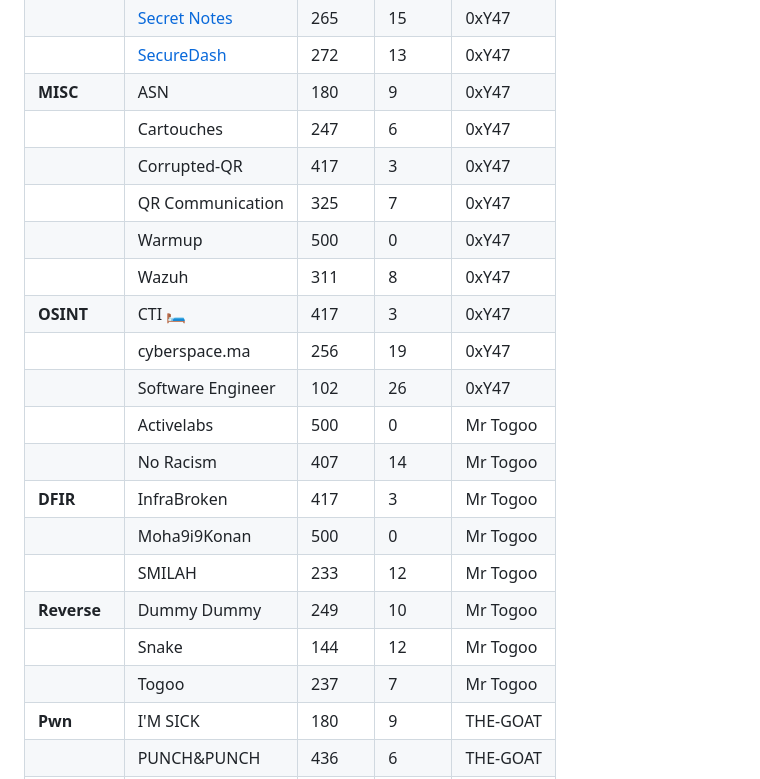
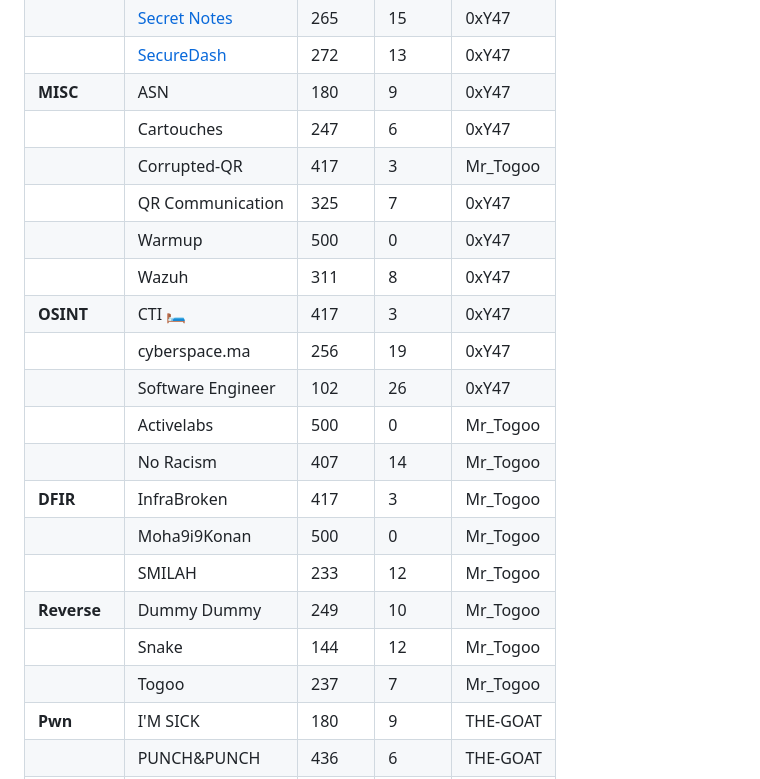
Before and after one commit to Cyberspace-ma/Activelabs-CTF-2025-Qualifications, a Markdown page: README.md, the part around the change. Drawn GitHub-style.

```diff
--- a/README.md
+++ b/README.md
@@ -15,21 +15,21 @@ Welcome to the **Activelabs CTF 2025**! This Capture the Flag event brings you a
 |             | [SecureDash](https://github.com/Cyberspace-ma/Activelabs-CTF-2025-Qualifications/tree/main/Web/SecureDash)        | 272    | 13     | 0xY47     |
 | **MISC**    | ASN               | 180    | 9      | 0xY47     |
 |             | Cartouches        | 247    | 6      | 0xY47     |
-|             | Corrupted-QR      | 417    | 3      | 0xY47     |
+|             | Corrupted-QR      | 417    | 3      | Mr_Togoo  |
 |             | QR Communication  | 325    | 7      | 0xY47     |
 |             | Warmup            | 500    | 0      | 0xY47     |
 |             | Wazuh             | 311    | 8      | 0xY47     |
 | **OSINT**   | CTI 🛏️           | 417    | 3      | 0xY47     |
 |             | cyberspace.ma     | 256    | 19     | 0xY47     |
 |             | Software Engineer | 102    | 26     | 0xY47     |
-|             | Activelabs        | 500    | 0      | Mr Togoo  |
-|             | No Racism         | 407    | 14     | Mr Togoo  |
-| **DFIR**    | InfraBroken       | 417    | 3      | Mr Togoo  |
-|             | Moha9i9Konan      | 500    | 0      | Mr Togoo  |
-|             | SMILAH            | 233    | 12     | Mr Togoo  |
-| **Reverse** | Dummy Dummy       | 249    | 10     | Mr Togoo  |
-|             | Snake             | 144    | 12     | Mr Togoo  |
-|             | Togoo             | 237    | 7      | Mr Togoo  |
+|             | Activelabs        | 500    | 0      | Mr_Togoo  |
+|             | No Racism         | 407    | 14     | Mr_Togoo  |
+| **DFIR**    | InfraBroken       | 417    | 3      | Mr_Togoo  |
+|             | Moha9i9Konan      | 500    | 0      | Mr_Togoo  |
+|             | SMILAH            | 233    | 12     | Mr_Togoo  |
+| **Reverse** | Dummy Dummy       | 249    | 10     | Mr_Togoo  |
+|             | Snake             | 144    | 12     | Mr_Togoo  |
+|             | Togoo             | 237    | 7      | Mr_Togoo  |
 | **Pwn**     | I'M SICK          | 180    | 9      | THE-GOAT  |
 |             | PUNCH&PUNCH       | 436    | 6      | THE-GOAT  |
 |             | USEME             | 341    | 6      | THE-GOAT  |
```
